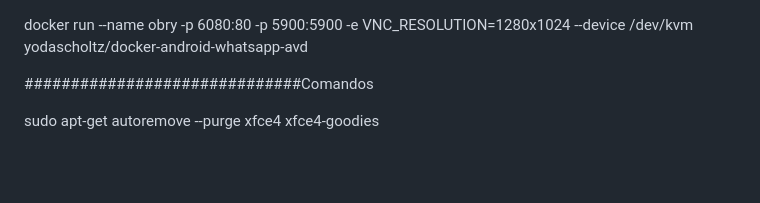
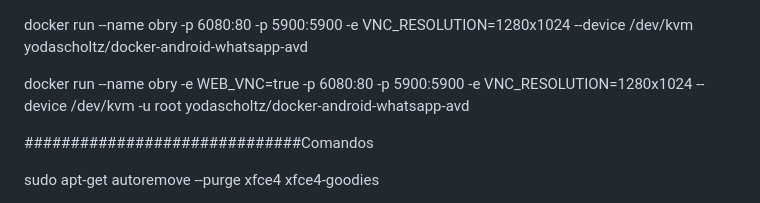
Before and after one commit to obryanvip/deep, a Markdown page: README.md, the part around the change. Rendered like a GitHub page; blank space fills up the shorter version.

```diff
--- a/README.md
+++ b/README.md
@@ -1,7 +1,7 @@
  docker run --name obry -p 6080:80 -p 5900:5900 -e VNC_RESOLUTION=1280x1024 --device /dev/kvm  yodascholtz/docker-android-whatsapp-avd
 
 
-
+docker run --name obry -e WEB_VNC=true  -p 6080:80 -p 5900:5900 -e VNC_RESOLUTION=1280x1024 --device /dev/kvm -u  root yodascholtz/docker-android-whatsapp-avd
 
 ##############################Comandos
 
```
